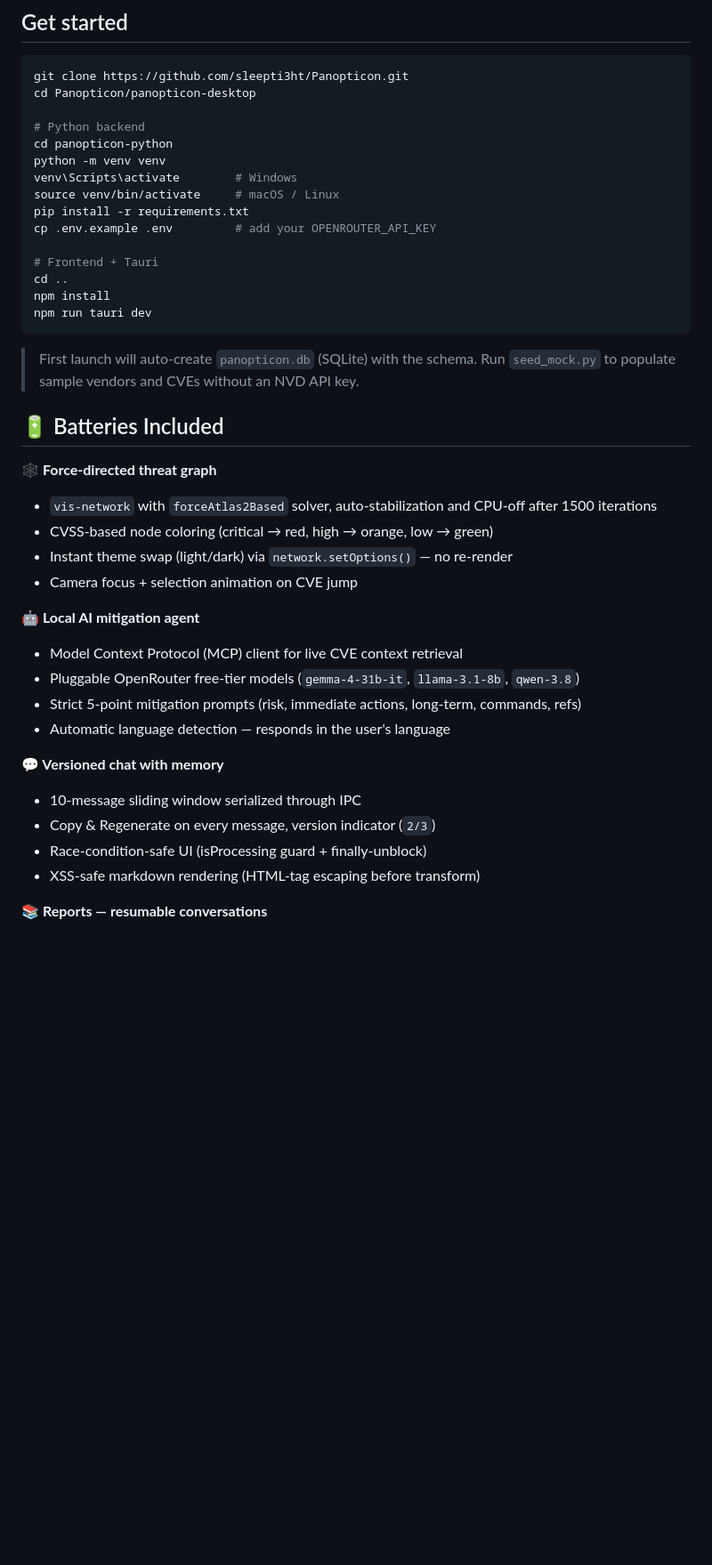
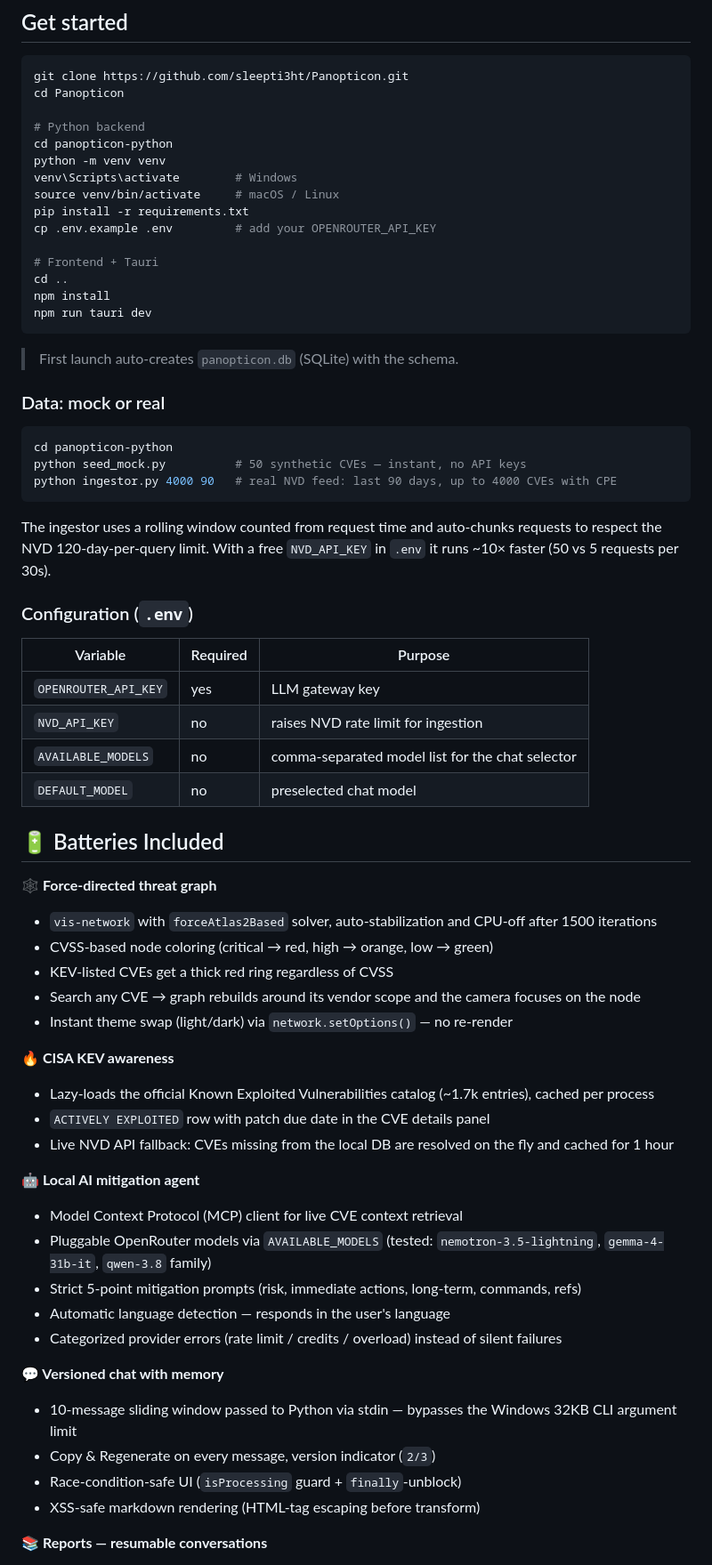
Before and after one commit to sleepti3ht/Panopticon, a Markdown page: README.md, the part around one of its changes. Shown at 89% size. Drawn GitHub-style; blank space fills up the shorter version.

````diff
--- a/README.md
+++ b/README.md
@@ -35,7 +36,7 @@ Built on **Tauri 2** (Rust shell), **Python** (async AI + MCP client), and **Van
 
 ```bash
 git clone https://github.com/sleepti3ht/Panopticon.git
-cd Panopticon/panopticon-desktop
+cd Panopticon
 
 # Python backend
 cd panopticon-python
@@ -51,7 +52,26 @@ npm install
 npm run tauri dev
 ```
 
-> First launch will auto-create `panopticon.db` (SQLite) with the schema. Run `seed_mock.py` to populate sample vendors and CVEs without an NVD API key.
+> First launch auto-creates `panopticon.db` (SQLite) with the schema.
+
+### Data: mock or real
+
+```bash
+cd panopticon-python
+python seed_mock.py          # 50 synthetic CVEs — instant, no API keys
+python ingestor.py 4000 90   # real NVD feed: last 90 days, up to 4000 CVEs with CPE
+```
+
+The ingestor uses a rolling window counted from request time and auto-chunks requests to respect the NVD 120-day-per-query limit. With a free `NVD_API_KEY` in `.env` it runs ~10× faster (50 vs 5 requests per 30s).
+
+### Configuration (`.env`)
+
+| Variable | Required | Purpose |
+|---|---|---|
+| `OPENROUTER_API_KEY` | yes | LLM gateway key |
+| `NVD_API_KEY` | no | raises NVD rate limit for ingestion |
+| `AVAILABLE_MODELS` | no | comma-separated model list for the chat selector |
+| `DEFAULT_MODEL` | no | preselected chat model |
 
 ## 🔋 Batteries Included
 
@@ -59,21 +79,29 @@ npm run tauri dev
 
 - `vis-network` with `forceAtlas2Based` solver, auto-stabilization and CPU-off after 1500 iterations
 - CVSS-based node coloring (critical → red, high → orange, low → green)
+- KEV-listed CVEs get a thick red ring regardless of CVSS
+- Search any CVE → graph rebuilds around its vendor scope and the camera focuses on the node
 - Instant theme swap (light/dark) via `network.setOptions()` — no re-render
-- Camera focus + selection animation on CVE jump
+
+**🔥 CISA KEV awareness**
+
+- Lazy-loads the official Known Exploited Vulnerabilities catalog (~1.7k entries), cached per process
+- `ACTIVELY EXPLOITED` row with patch due date in the CVE details panel
+- Live NVD API fallback: CVEs missing from the local DB are resolved on the fly and cached for 1 hour
 
 **🤖 Local AI mitigation agent**
 
 - Model Context Protocol (MCP) client for live CVE context retrieval
-- Pluggable OpenRouter free-tier models (`gemma-4-31b-it`, `llama-3.1-8b`, `qwen-3.8`)
+- Pluggable OpenRouter models via `AVAILABLE_MODELS` (tested: `nemotron-3.5-lightning`, `gemma-4-31b-it`, `qwen-3.8` family)
 - Strict 5-point mitigation prompts (risk, immediate actions, long-term, commands, refs)
 - Automatic language detection — responds in the user's language
+- Categorized provider errors (rate limit / credits / overload) instead of silent failures
 
 **💬 Versioned chat with memory**
 
-- 10-message sliding window serialized through IPC
+- 10-message sliding window passed to Python via stdin — bypasses the Windows 32KB CLI argument limit
 - Copy & Regenerate on every message, version indicator (`2/3`)
-- Race-condition-safe UI (isProcessing guard + finally-unblock)
+- Race-condition-safe UI (`isProcessing` guard + `finally`-unblock)
 - XSS-safe markdown rendering (HTML-tag escaping before transform)
 
 **📚 Reports — resumable conversations**
````
Also changed, not shown: other parts of README.md (+48 -29 lines).
